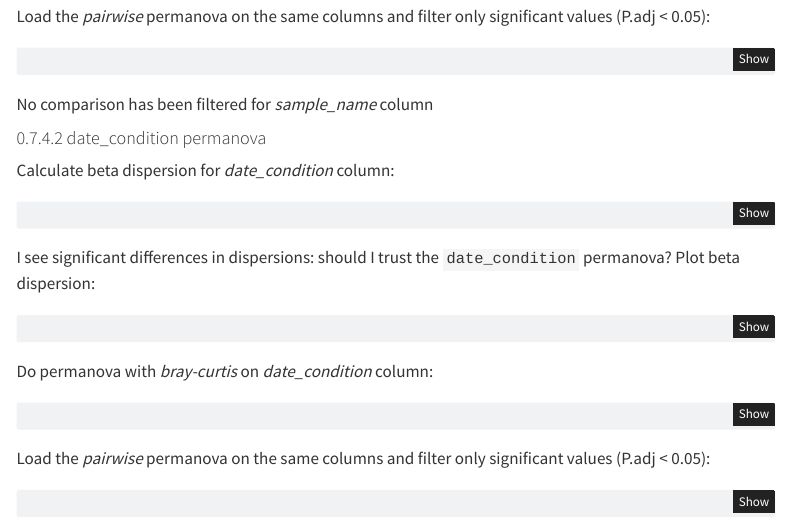
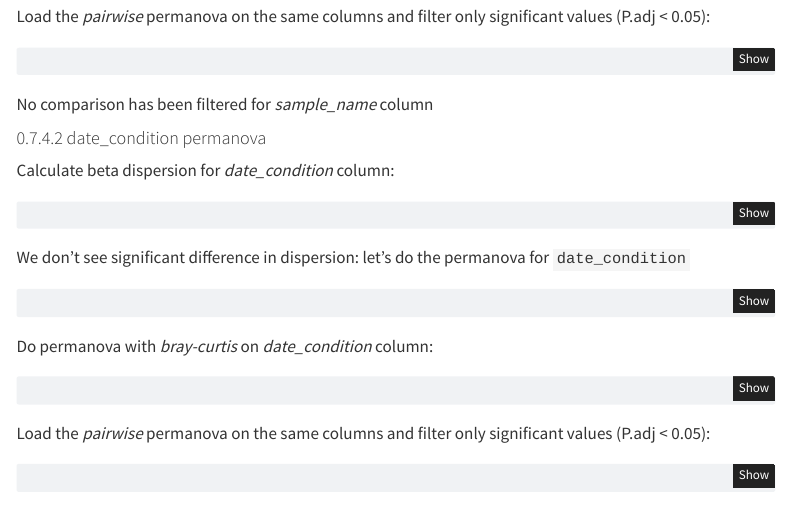
Before and after one commit to bunop/Agritech8_Metagenomics, a Quarto document (analysis/05-reactor_vs_algae.qmd): the page in a window 1100 px wide, from 3900 px down. Rendered offline with R 4.5, knitr and Pandoc in place of Quarto, with nearby package versions; the code chunks are not run, so their results and figures are left out; menus at the side of the page are left out.

Commit message:
:recycle: minor fixes

````diff
--- a/analysis/05-reactor_vs_algae.qmd
+++ b/analysis/05-reactor_vs_algae.qmd
@@ -574,8 +574,8 @@ tar_load(date_condition_beta_dispersion, store = store_path)
 print(date_condition_beta_dispersion$anova_result)
 ```
 
-I see significant differences in dispersions: should I trust the `date_condition`
-permanova? Plot beta dispersion:
+We don't see significant difference in dispersion: let's do the permanova
+for `date_condition`
 
 ```{r date_condition_beta_dispersion_plot}
 #| label: date_condition_beta_dispersion_plot
````
Also changed, not shown: 3 other files.
